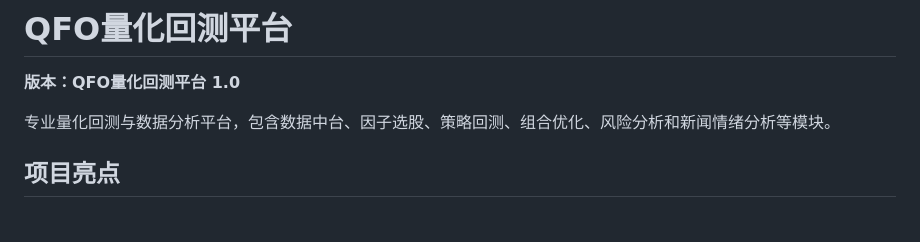
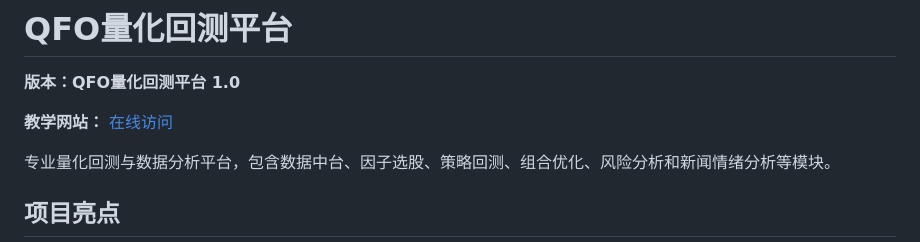
Before and after one commit to yeh2017/Quant_F_Orge, a Markdown page: README.md, the part around the change. Rendered like a GitHub page; blank space fills up the shorter version.

Commit message:
Add teaching website link

```diff
--- a/README.md
+++ b/README.md
@@ -1,6 +1,8 @@
 # QFO量化回测平台
 
 **版本：QFO量化回测平台 1.0**
+
+**教学网站：** [在线访问](https://qfo-website-yyy18337s-projects.vercel.app/)
 
 专业量化回测与数据分析平台，包含数据中台、因子选股、策略回测、组合优化、风险分析和新闻情绪分析等模块。
 
```
